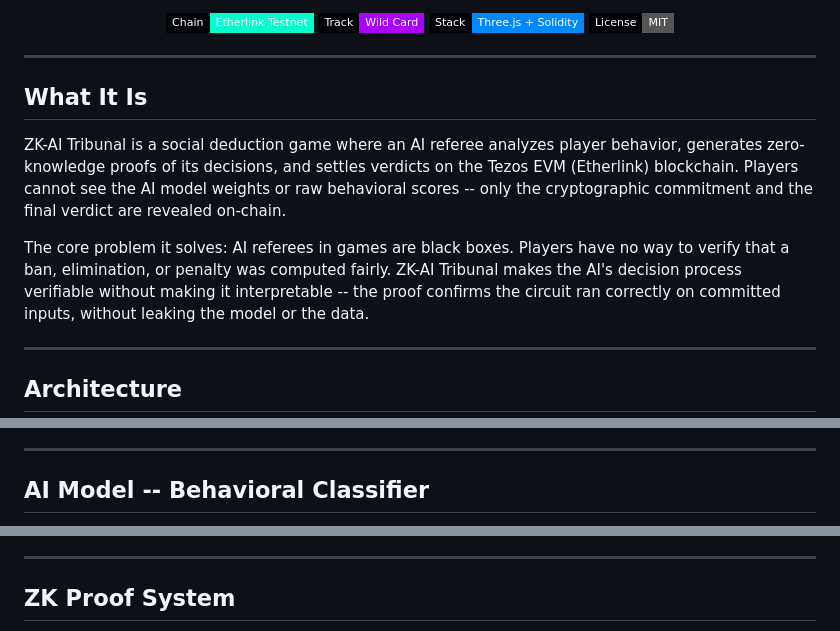
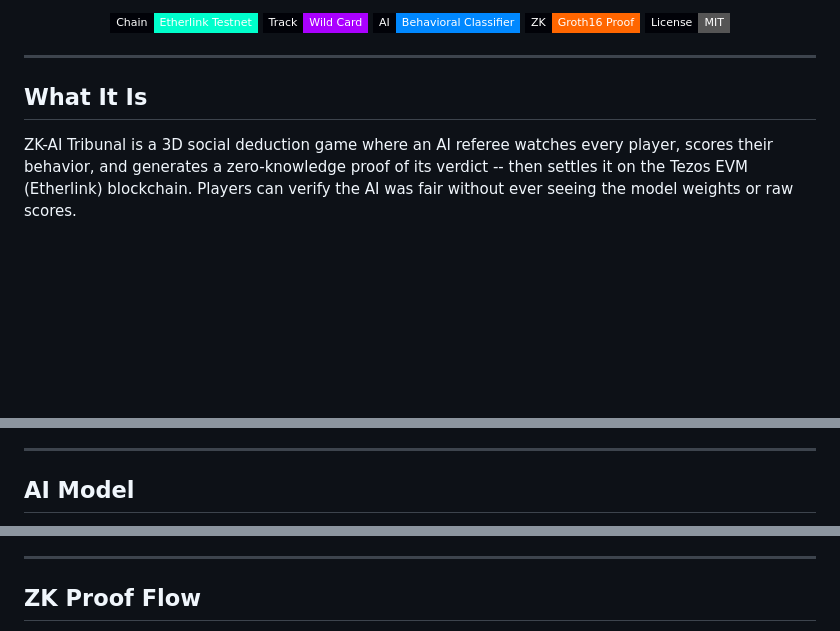
Before and after one commit to Tasfia-17/zk-ai, a Markdown page: README.md, 3 parts joined by grey strips. GitHub-like rendering; badges without logos; blank space fills up the shorter version.

```diff
--- a/README.md
+++ b/README.md
@@ -24,22 +24,17 @@
 </p>
 
 <p align="center">
-  <img src="https://img.shields.io/badge/Chain-Etherlink%20Testnet-00ffcc?style=flat-square&labelColor=010208" alt="chain"/>
-  <img src="https://img.shields.io/badge/Track-Wild%20Card-aa00ff?style=flat-square&labelColor=010208" alt="track"/>
-  <img src="https://img.shields.io/badge/Stack-Three.js%20%2B%20Solidity-0088ff?style=flat-square&labelColor=010208" alt="stack"/>
-  <img src="https://img.shields.io/badge/License-MIT-555?style=flat-square&labelColor=010208" alt="license"/>
+  <img src="https://img.shields.io/badge/Chain-Etherlink%20Testnet-00ffcc?style=flat-square&labelColor=010208"/>
+  <img src="https://img.shields.io/badge/Track-Wild%20Card-aa00ff?style=flat-square&labelColor=010208"/>
+  <img src="https://img.shields.io/badge/AI-Behavioral%20Classifier-0088ff?style=flat-square&labelColor=010208"/>
+  <img src="https://img.shields.io/badge/ZK-Groth16%20Proof-ff6600?style=flat-square&labelColor=010208"/>
+  <img src="https://img.shields.io/badge/License-MIT-555?style=flat-square&labelColor=010208"/>
 </p>
 
 ---
 
 ## What It Is
 
-ZK-AI Tribunal is a social deduction game where an AI referee analyzes player behavior, generates zero-knowledge proofs of its decisions, and settles verdicts on the Tezos EVM (Etherlink) blockchain. Players cannot see the AI model weights or raw behavioral scores -- only the cryptographic commitment and the final verdict are revealed on-chain.
-
-The core problem it solves: AI referees in games are black boxes. Players have no way to verify that a ban, elimination, or penalty was computed fairly. ZK-AI Tribunal makes the AI's decision process verifiable without making it interpretable -- the proof confirms the circuit ran correctly on committed inputs, without leaking the model or the data.
-
----
-
-## Architecture
+ZK-AI Tribunal is a 3D social deduction game where an AI referee watches every player, scores their behavior, and generates a zero-knowledge proof of its verdict -- then settles it on the Tezos EVM (Etherlink) blockchain. Players can verify the AI was fair without ever seeing the model weights or raw scores.
 
 <p align="center">
@@ -182,5 +134,5 @@ The core problem it solves: AI referees in games are black boxes. Players have n
 
 ---
 
-## AI Model -- Behavioral Classifier
+## AI Model
 
@@ -205,5 +178,5 @@ The role signal is the only feature that touches ground truth. In a production Z
 
 ---
 
-## ZK Proof System
+## ZK Proof Flow
 
```
Also changed, not shown: other parts of README.md (+290 -266 lines).
